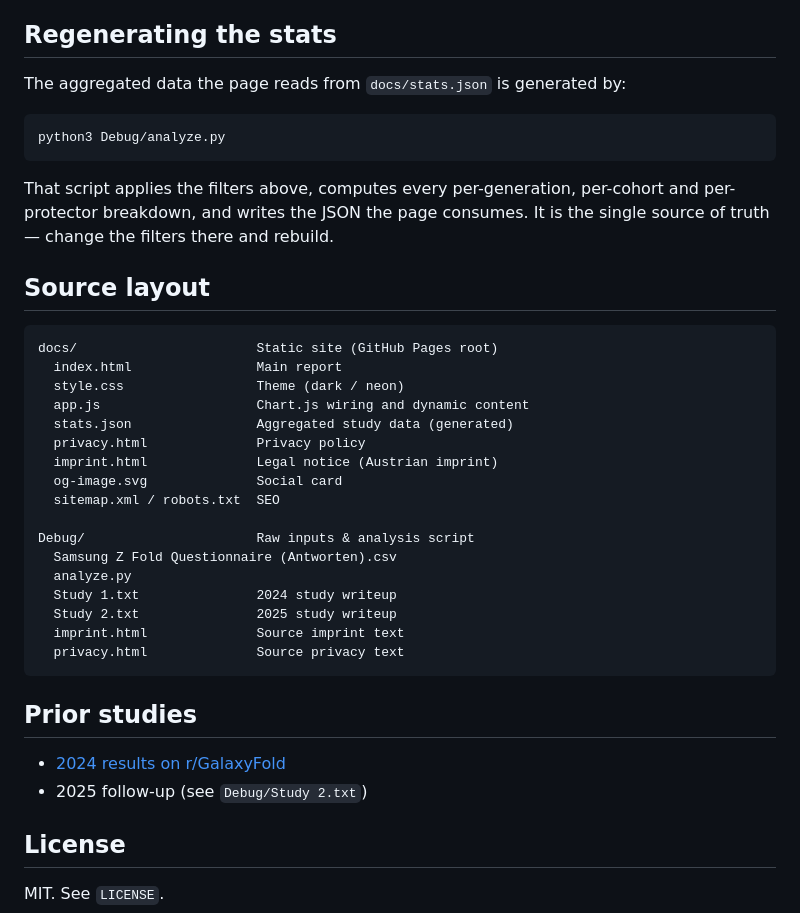
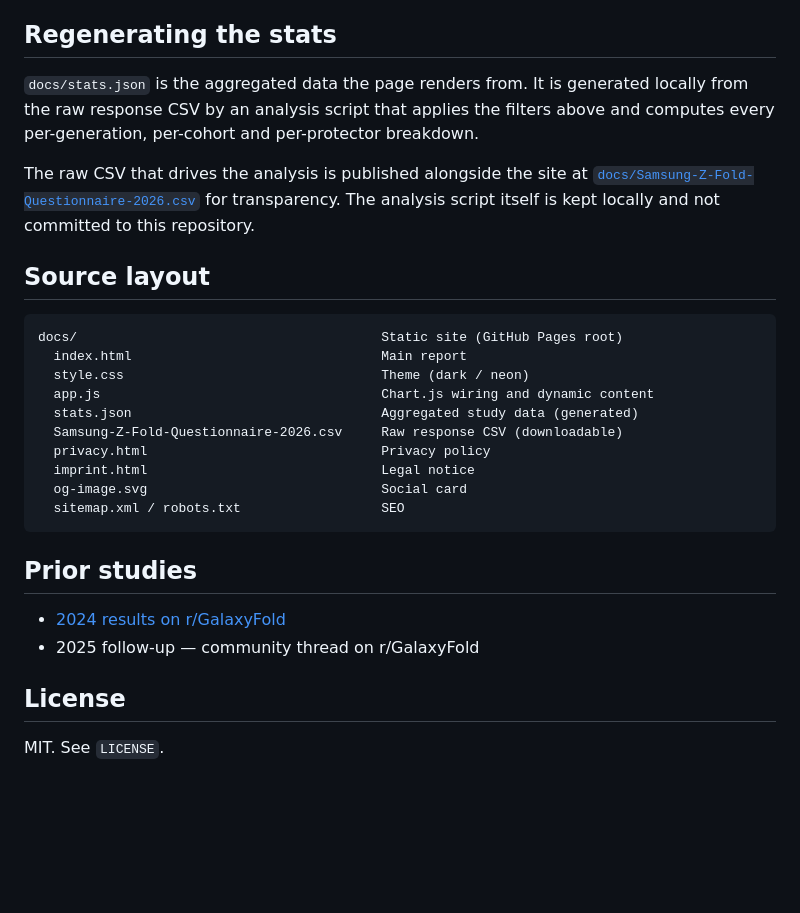
Before and after one commit to Macusercom/z-fold-longevity-study, a Markdown page: README.md, the part around the change. Rendered like a GitHub page; blank space fills up the shorter version.

````diff
--- a/README.md
+++ b/README.md
@@ -43,40 +43,29 @@ Opening `index.html` directly with `file://` won't work because the page fetches
 
 ## Regenerating the stats
 
-The aggregated data the page reads from `docs/stats.json` is generated by:
+`docs/stats.json` is the aggregated data the page renders from. It is generated locally from the raw response CSV by an analysis script that applies the filters above and computes every per-generation, per-cohort and per-protector breakdown.
 
-```bash
-python3 Debug/analyze.py
-```
-
-That script applies the filters above, computes every per-generation, per-cohort and per-protector breakdown, and writes the JSON the page consumes. It is the single source of truth — change the filters there and rebuild.
+The raw CSV that drives the analysis is published alongside the site at [`docs/Samsung-Z-Fold-Questionnaire-2026.csv`](docs/Samsung-Z-Fold-Questionnaire-2026.csv) for transparency. The analysis script itself is kept locally and not committed to this repository.
 
 ## Source layout
 
 ```
-docs/                       Static site (GitHub Pages root)
-  index.html                Main report
-  style.css                 Theme (dark / neon)
-  app.js                    Chart.js wiring and dynamic content
-  stats.json                Aggregated study data (generated)
-  privacy.html              Privacy policy
-  imprint.html              Legal notice (Austrian imprint)
-  og-image.svg              Social card
-  sitemap.xml / robots.txt  SEO
-
-Debug/                      Raw inputs & analysis script
-  Samsung Z Fold Questionnaire (Antworten).csv
-  analyze.py
-  Study 1.txt               2024 study writeup
-  Study 2.txt               2025 study writeup
-  imprint.html              Source imprint text
-  privacy.html              Source privacy text
+docs/                                       Static site (GitHub Pages root)
+  index.html                                Main report
+  style.css                                 Theme (dark / neon)
+  app.js                                    Chart.js wiring and dynamic content
+  stats.json                                Aggregated study data (generated)
+  Samsung-Z-Fold-Questionnaire-2026.csv     Raw response CSV (downloadable)
+  privacy.html                              Privacy policy
+  imprint.html                              Legal notice
+  og-image.svg                              Social card
+  sitemap.xml / robots.txt                  SEO
 ```
 
 ## Prior studies
 
 - [2024 results on r/GalaxyFold](https://old.reddit.com/r/GalaxyFold/comments/1c7vflv/results_study_about_the_z_fold_series/)
-- 2025 follow-up (see `Debug/Study 2.txt`)
+- 2025 follow-up — community thread on r/GalaxyFold
 
 ## License
 
````
